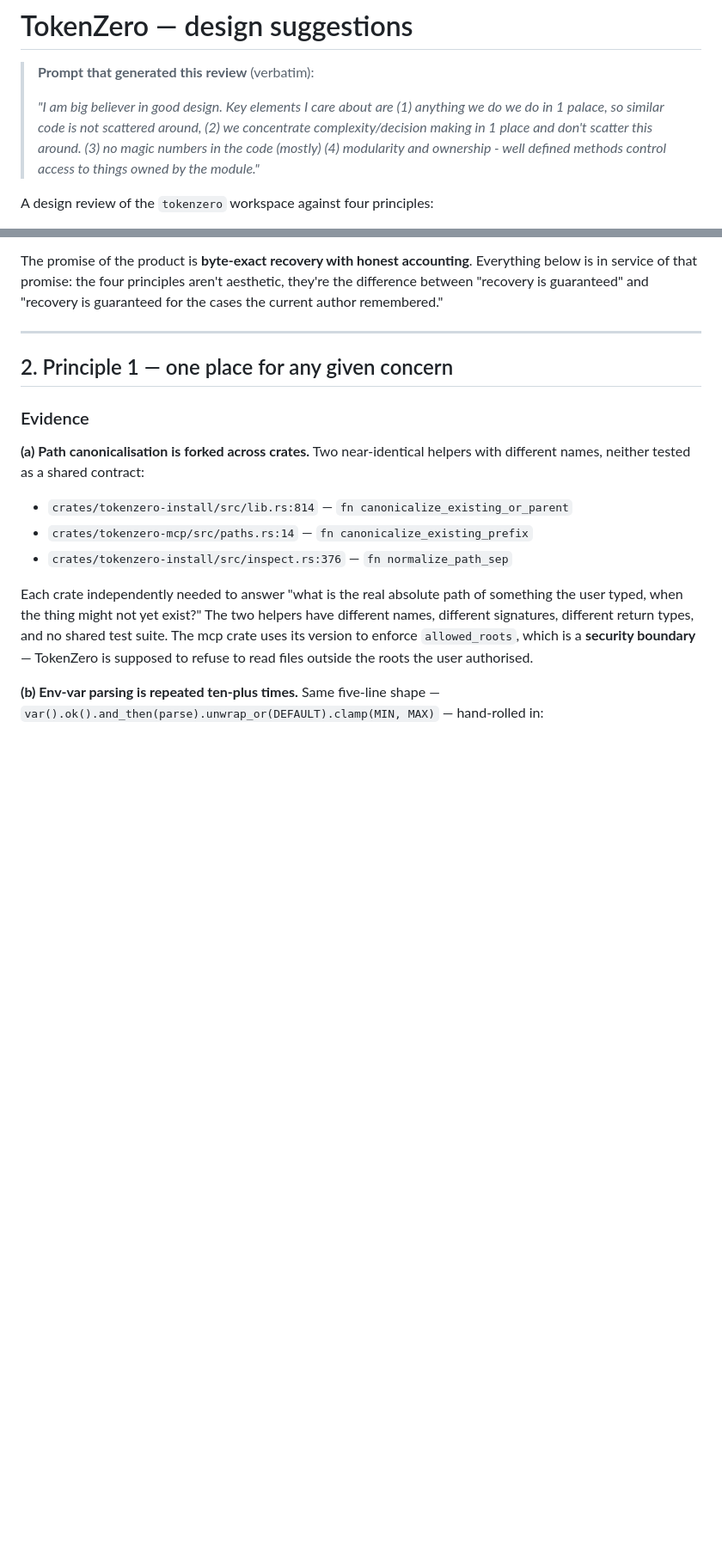
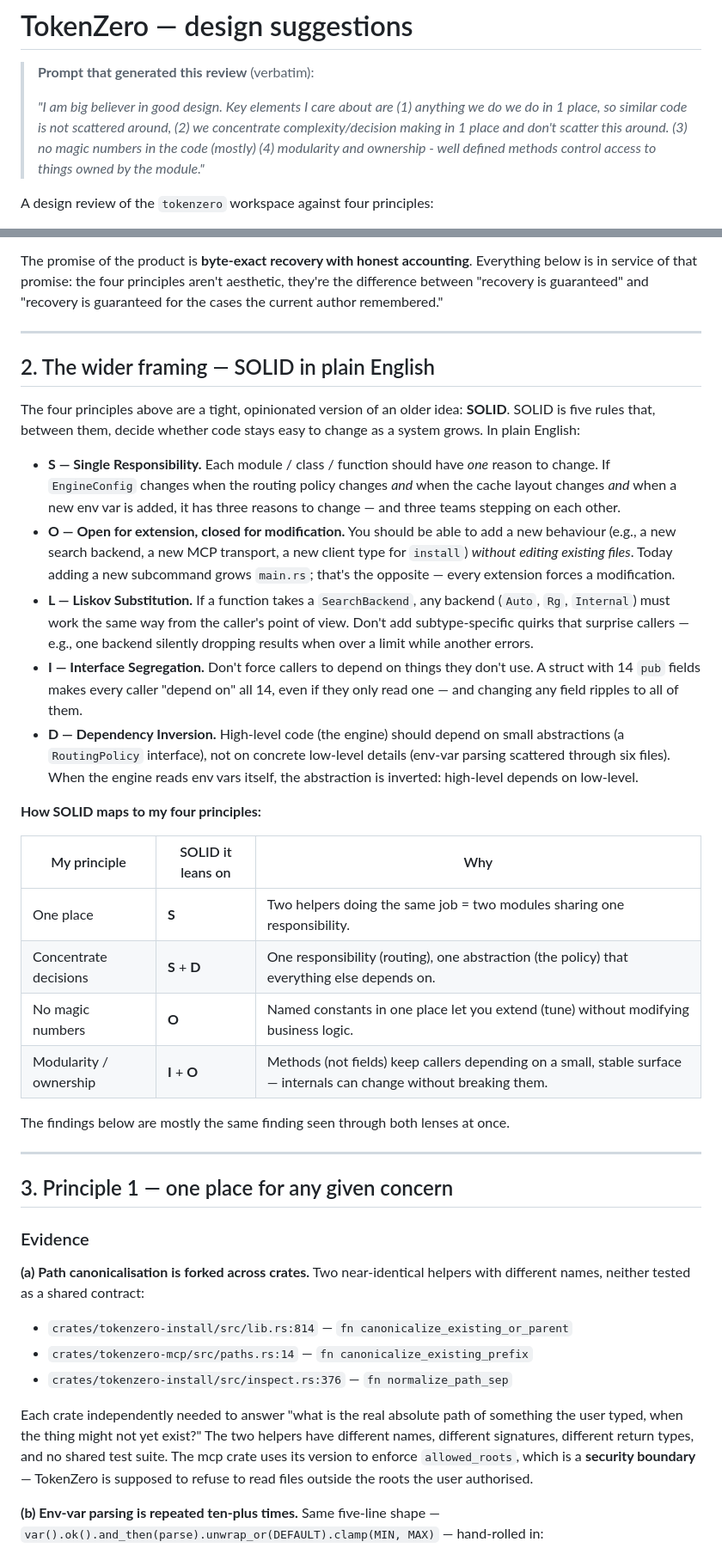
Before and after one commit to AdityaVG13/tokenzero, a Markdown page: demo/design-suggestions.md, 2 parts joined by grey strips. Shown at 86% size. GitHub-like rendering; blank space fills up the shorter version.

```diff
--- a/demo/design-suggestions.md
+++ b/demo/design-suggestions.md
@@ -2,7 +2,7 @@
 
 > **Prompt that generated this review** (verbatim):
 >
-> *"I am big believer in good design. Key elements I care about are (1) anything we do we do in 1 palace, so similar code is not scattered around, (2) we concentrate complexity/decision making in 1 place and don't scatter this around. (3) no magic numbers in the code (mostly) (4) modularity and ownership - well defined methods control access to things owned by the module."*
+> *"I am big believer in good design. Key elements I care about are (1) anything we do we do in 1 place, so similar code is not scattered around, (2) we concentrate complexity/decision making in 1 place and don't scatter this around. (3) no magic numbers in the code (mostly) (4) modularity and ownership - well defined methods control access to things owned by the module."*
 
 A design review of the `tokenzero` workspace against four principles:
 
@@ -40,7 +40,30 @@ The promise of the product is **byte-exact recovery with honest accounting**. Ev
 
 ---
 
-## 2. Principle 1 — one place for any given concern
+## 2. The wider framing — SOLID in plain English
+
+The four principles above are a tight, opinionated version of an older idea: **SOLID**. SOLID is five rules that, between them, decide whether code stays easy to change as a system grows. In plain English:
+
+- **S — Single Responsibility.** Each module / class / function should have *one* reason to change. If `EngineConfig` changes when the routing policy changes *and* when the cache layout changes *and* when a new env var is added, it has three reasons to change — and three teams stepping on each other.
+- **O — Open for extension, closed for modification.** You should be able to add a new behaviour (e.g., a new search backend, a new MCP transport, a new client type for `install`) *without editing existing files*. Today adding a new subcommand grows `main.rs`; that's the opposite — every extension forces a modification.
+- **L — Liskov Substitution.** If a function takes a `SearchBackend`, any backend (`Auto`, `Rg`, `Internal`) must work the same way from the caller's point of view. Don't add subtype-specific quirks that surprise callers — e.g., one backend silently dropping results when over a limit while another errors.
+- **I — Interface Segregation.** Don't force callers to depend on things they don't use. A struct with 14 `pub` fields makes every caller "depend on" all 14, even if they only read one — and changing any field ripples to all of them.
+- **D — Dependency Inversion.** High-level code (the engine) should depend on small abstractions (a `RoutingPolicy` interface), not on concrete low-level details (env-var parsing scattered through six files). When the engine reads env vars itself, the abstraction is inverted: high-level depends on low-level.
+
+**How SOLID maps to my four principles:**
+
+| My principle | SOLID it leans on | Why |
+|---|---|---|
+| One place | **S** | Two helpers doing the same job = two modules sharing one responsibility. |
+| Concentrate decisions | **S** + **D** | One responsibility (routing), one abstraction (the policy) that everything else depends on. |
+| No magic numbers | **O** | Named constants in one place let you extend (tune) without modifying business logic. |
+| Modularity / ownership | **I** + **O** | Methods (not fields) keep callers depending on a small, stable surface — internals can change without breaking them. |
+
+The findings below are mostly the same finding seen through both lenses at once.
+
+---
+
+## 3. Principle 1 — one place for any given concern
 
 ### Evidence
 
```
Also changed, not shown: other parts of demo/design-suggestions.md (+13 -5 lines).
